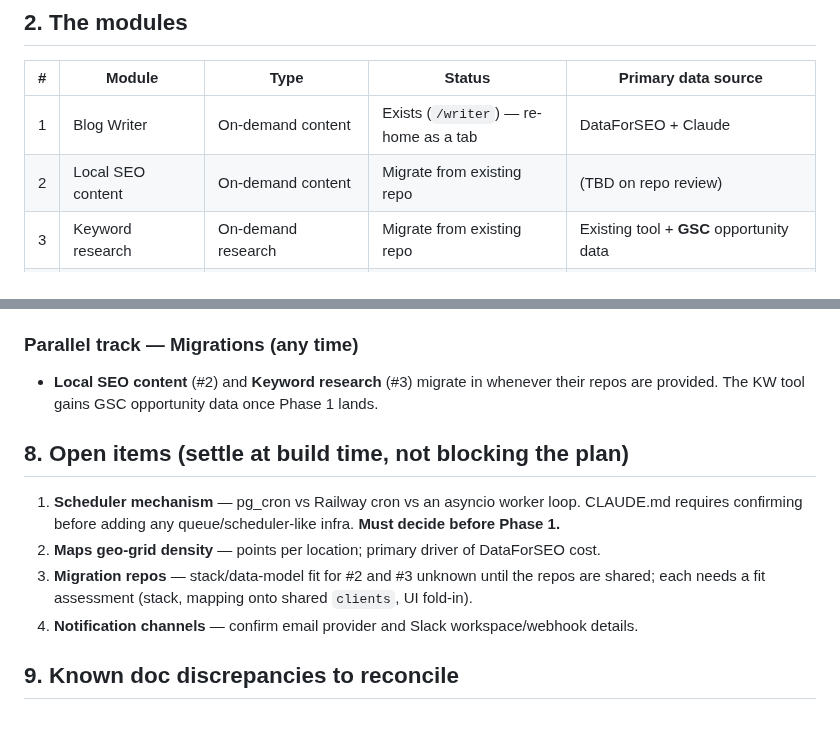
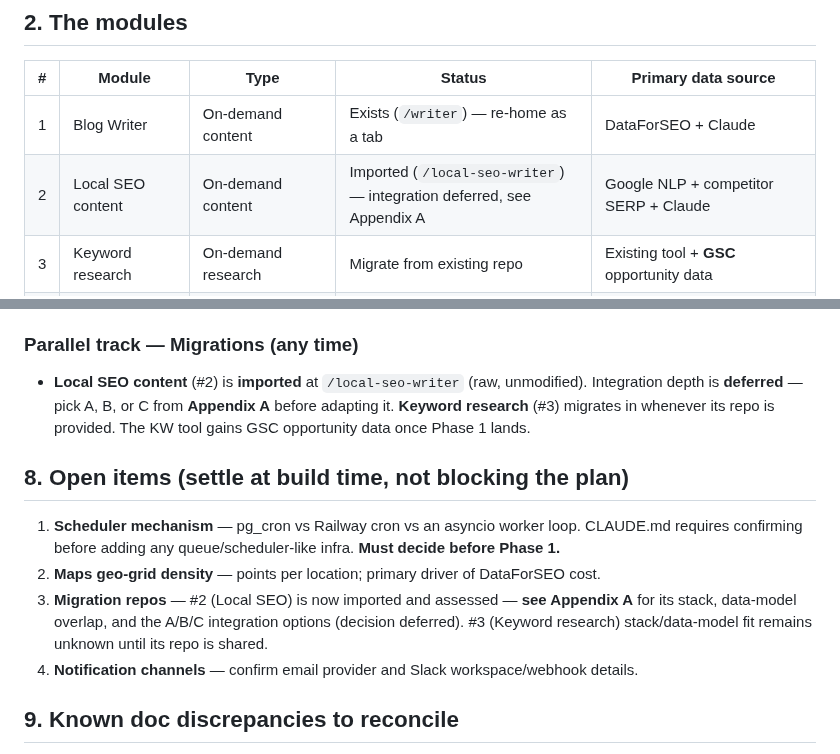
Before and after one commit to kssabraw/ar-tools, a Markdown page: docs/suite-architecture-and-roadmap-v1_0.md, 2 parts joined by grey strips. Rendered like a GitHub page; blank space fills up the shorter version.

```diff
--- a/docs/suite-architecture-and-roadmap-v1_0.md
+++ b/docs/suite-architecture-and-roadmap-v1_0.md
@@ -17,7 +17,7 @@ Not customer-facing. No billing, no signup. Internal team only. (Unchanged from
 | # | Module | Type | Status | Primary data source |
 |---|---|---|---|---|
 | 1 | Blog Writer | On-demand content | Exists (`/writer`) — re-home as a tab | DataForSEO + Claude |
-| 2 | Local SEO content | On-demand content | Migrate from existing repo | (TBD on repo review) |
+| 2 | Local SEO content | On-demand content | Imported (`/local-seo-writer`) — integration deferred, see Appendix A | Google NLP + competitor SERP + Claude |
 | 3 | Keyword research | On-demand research | Migrate from existing repo | Existing tool + **GSC** opportunity data |
 | 4 | Organic rank tracker | Scheduled time-series | Build on shared spine | **DataForSEO** (rank-of-record) + GSC context |
 | 5 | Maps / local-pack ranker | Scheduled time-series + geo | Build on shared spine | **DataForSEO** geo-grid |
@@ -96,13 +96,13 @@ All via migrations in `writer/supabase/migrations/` (existing convention), servi
 - **Content scheduler** (#7): monthly plans → auto-generate (#1/#2) → publish to Drive. CMS-ready seam, no approval gate.
 
 ### Parallel track — Migrations (any time)
-- **Local SEO content** (#2) and **Keyword research** (#3) migrate in whenever their repos are provided. The KW tool gains GSC opportunity data once Phase 1 lands.
+- **Local SEO content** (#2) is **imported** at `/local-seo-writer` (raw, unmodified). Integration depth is **deferred** — pick A, B, or C from **Appendix A** before adapting it. **Keyword research** (#3) migrates in whenever its repo is provided. The KW tool gains GSC opportunity data once Phase 1 lands.
 
 ## 8. Open items (settle at build time, not blocking the plan)
 
 1. **Scheduler mechanism** — pg_cron vs Railway cron vs an asyncio worker loop. CLAUDE.md requires confirming before adding any queue/scheduler-like infra. **Must decide before Phase 1.**
 2. **Maps geo-grid density** — points per location; primary driver of DataForSEO cost.
-3. **Migration repos** — stack/data-model fit for #2 and #3 unknown until the repos are shared; each needs a fit assessment (stack, mapping onto shared `clients`, UI fold-in).
+3. **Migration repos** — #2 (Local SEO) is now imported and assessed — **see Appendix A** for its stack, data-model overlap, and the A/B/C integration options (decision deferred). #3 (Keyword research) stack/data-model fit remains unknown until its repo is shared.
 4. **Notification channels** — confirm email provider and Slack workspace/webhook details.
 
 ## 9. Known doc discrepancies to reconcile
```
Also changed, not shown: other parts of docs/suite-architecture-and-roadmap-v1_0.md (+51 -0 lines).
